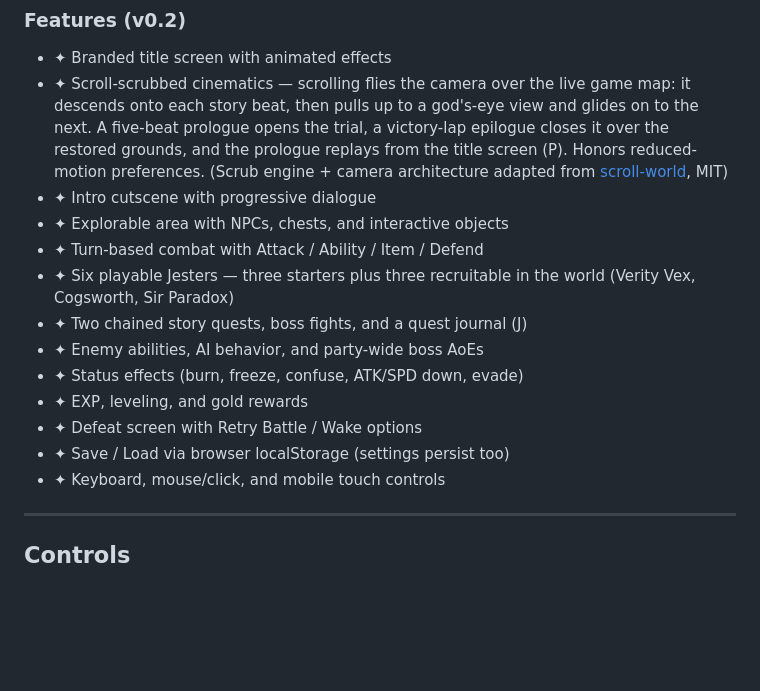
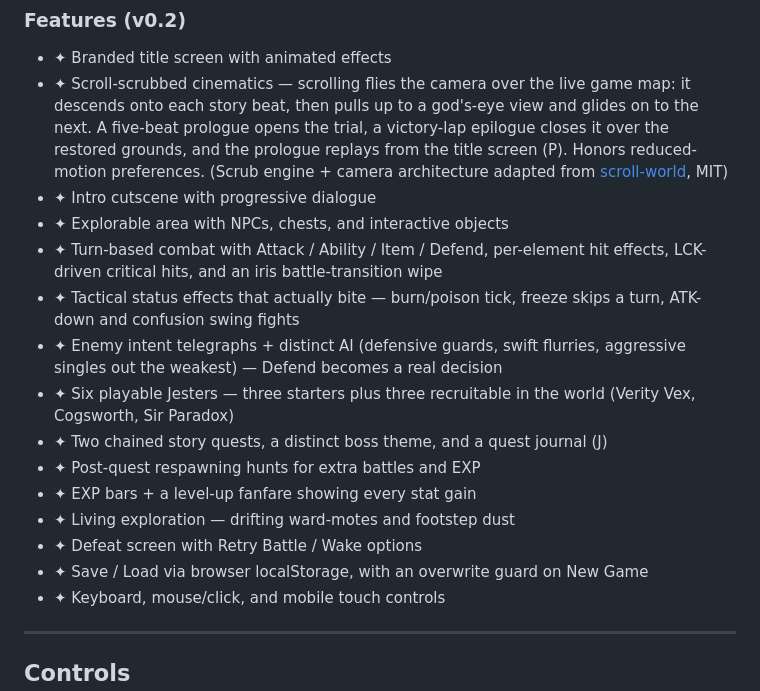
Before and after one commit to FlipThisCrypto/The-Warded-Ones-RPG-1, a Markdown page: README.md, the part around the change. GitHub-like rendering; blank space fills up the shorter version.

```diff
--- a/README.md
+++ b/README.md
@@ -36,15 +36,20 @@ company of six and answer what prowls between the stars.
   [scroll-world](https://github.com/oso95/scroll-world), MIT)
 - ✦ Intro cutscene with progressive dialogue
 - ✦ Explorable area with NPCs, chests, and interactive objects
-- ✦ Turn-based combat with Attack / Ability / Item / Defend
+- ✦ Turn-based combat with Attack / Ability / Item / Defend, per-element hit
+  effects, LCK-driven critical hits, and an iris battle-transition wipe
+- ✦ Tactical status effects that actually bite — burn/poison tick, freeze
+  skips a turn, ATK-down and confusion swing fights
+- ✦ Enemy intent telegraphs + distinct AI (defensive guards, swift flurries,
+  aggressive singles out the weakest) — Defend becomes a real decision
 - ✦ Six playable Jesters — three starters plus three recruitable in the world
   (Verity Vex, Cogsworth, Sir Paradox)
-- ✦ Two chained story quests, boss fights, and a quest journal (J)
-- ✦ Enemy abilities, AI behavior, and party-wide boss AoEs
-- ✦ Status effects (burn, freeze, confuse, ATK/SPD down, evade)
-- ✦ EXP, leveling, and gold rewards
+- ✦ Two chained story quests, a distinct boss theme, and a quest journal (J)
+- ✦ Post-quest respawning hunts for extra battles and EXP
+- ✦ EXP bars + a level-up fanfare showing every stat gain
+- ✦ Living exploration — drifting ward-motes and footstep dust
 - ✦ Defeat screen with Retry Battle / Wake options
-- ✦ Save / Load via browser localStorage (settings persist too)
+- ✦ Save / Load via browser localStorage, with an overwrite guard on New Game
 - ✦ Keyboard, mouse/click, and mobile touch controls
 
 ---
```
Also changed, not shown: CLAUDE.md (+25 -0 lines).
